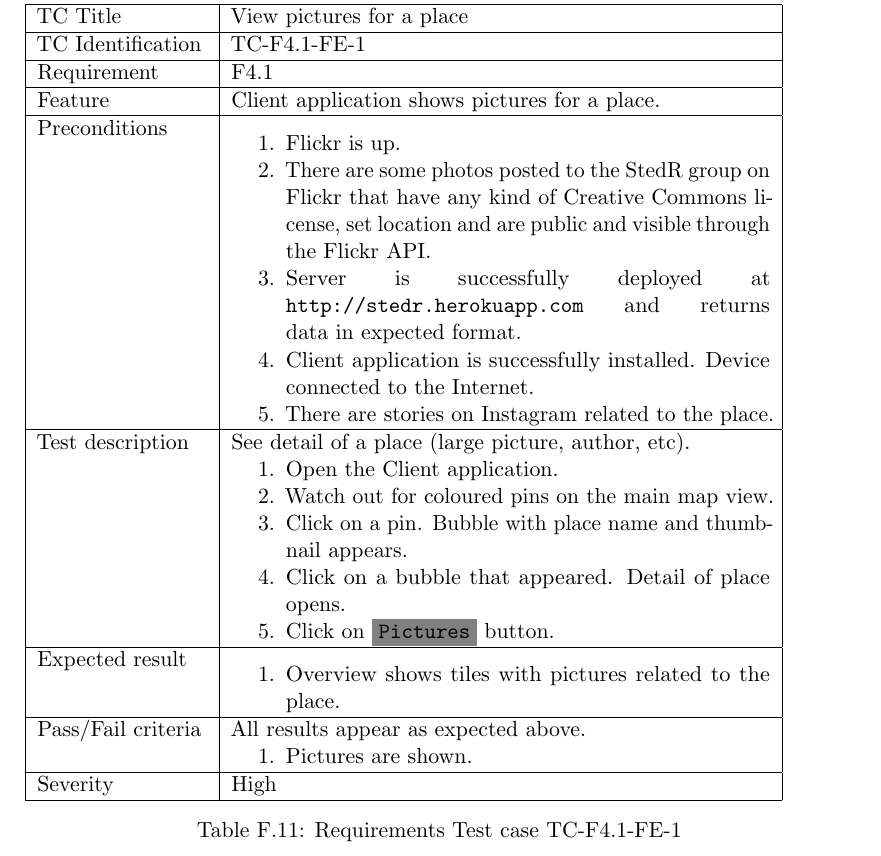
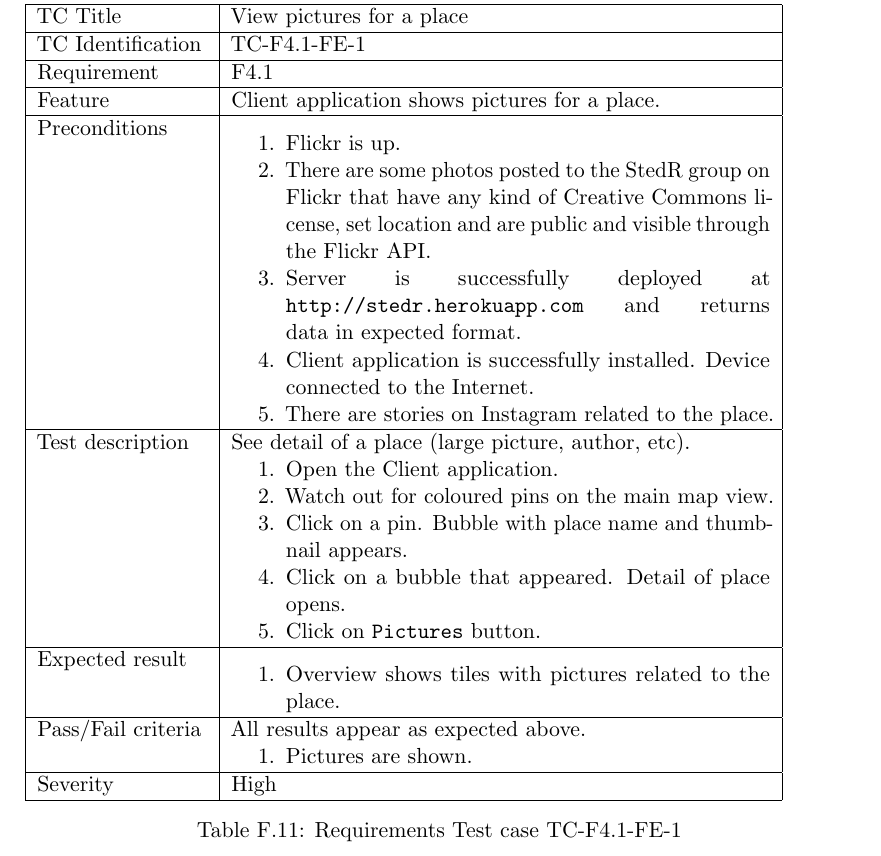
Before and after one commit to Tornaldo/StedRFront, a LaTeX thesis (Report/Report.tex): part of page 140 of 140, cut so that both start at the same text. Compiled offline with pdfLaTeX.

Commit message:
report
not going to use this feature... looks weird

```diff
--- a/Report/Report.tex
+++ b/Report/Report.tex
@@ -25,7 +25,6 @@
 \usepackage[utf8]{inputenc}
 \usepackage[acronym, toc]{glossaries}
 \usepackage{titlesec}
-\usepackage{xcolor}
 
 \titlespacing\section{0pt}{12pt plus 4pt minus 2pt}{0pt plus 2pt minus 2pt}
 \titlespacing\subsection{0pt}{12pt plus 4pt minus 2pt}{0pt plus 2pt minus 2pt}
@@ -3557,7 +3556,7 @@ As requirement F3.3.1 was the only child of its parent, we are renumbering it an
                               \item Watch out for coloured pins on the main map view.
                               \item Click on a pin. Bubble with place name and thumbnail appears.
                               \item Click on a bubble that appeared. Detail of place opens.
-                              \item Click on \fcolorbox{gray}{gray}{\texttt{Pictures}} button.
+                              \item Click on \texttt{Pictures} button.
                             \end{enumerate} \\ \hline
     Expected result       & \begin{enumerate}
                               \item Overview shows tiles with pictures related to the place.
```
